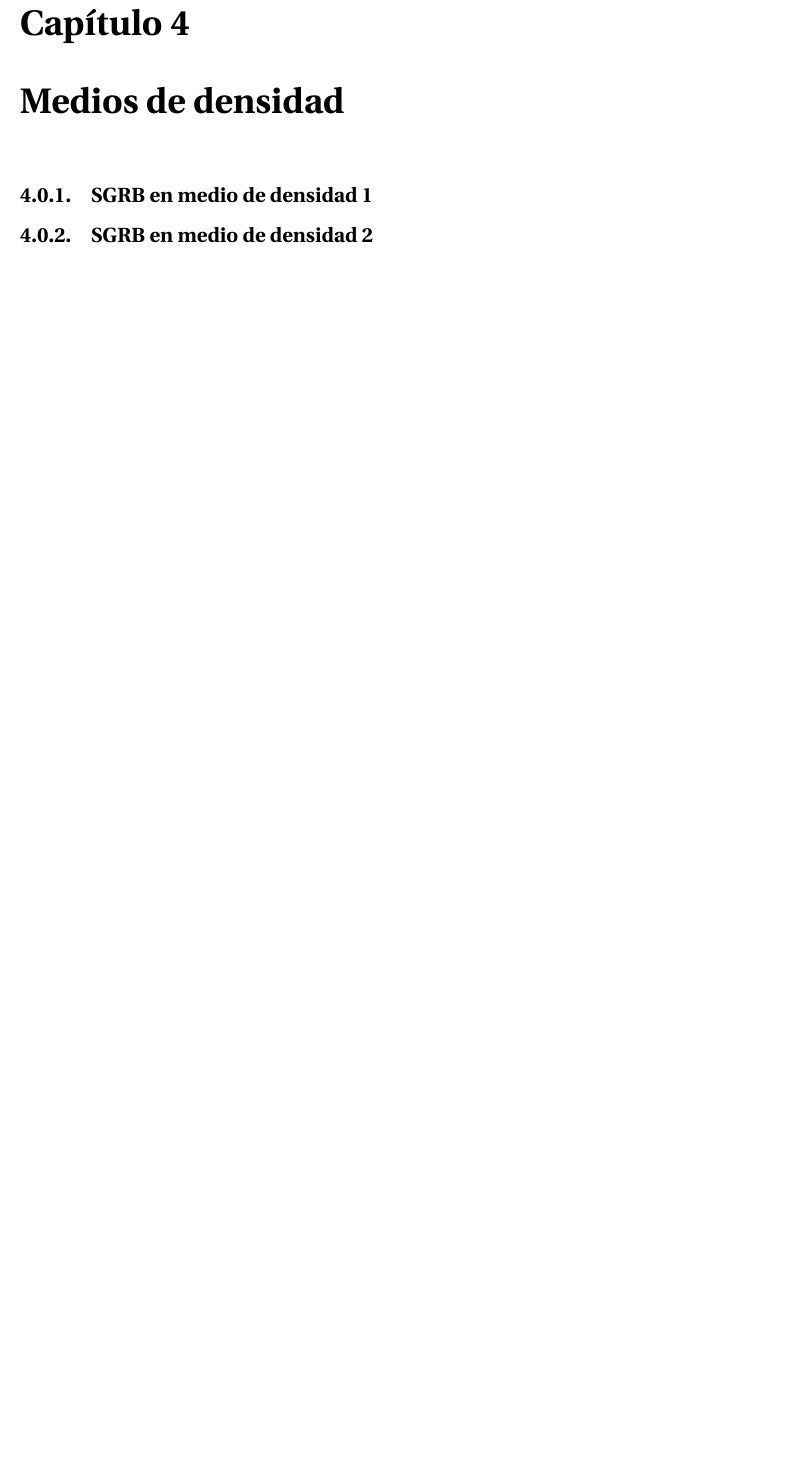
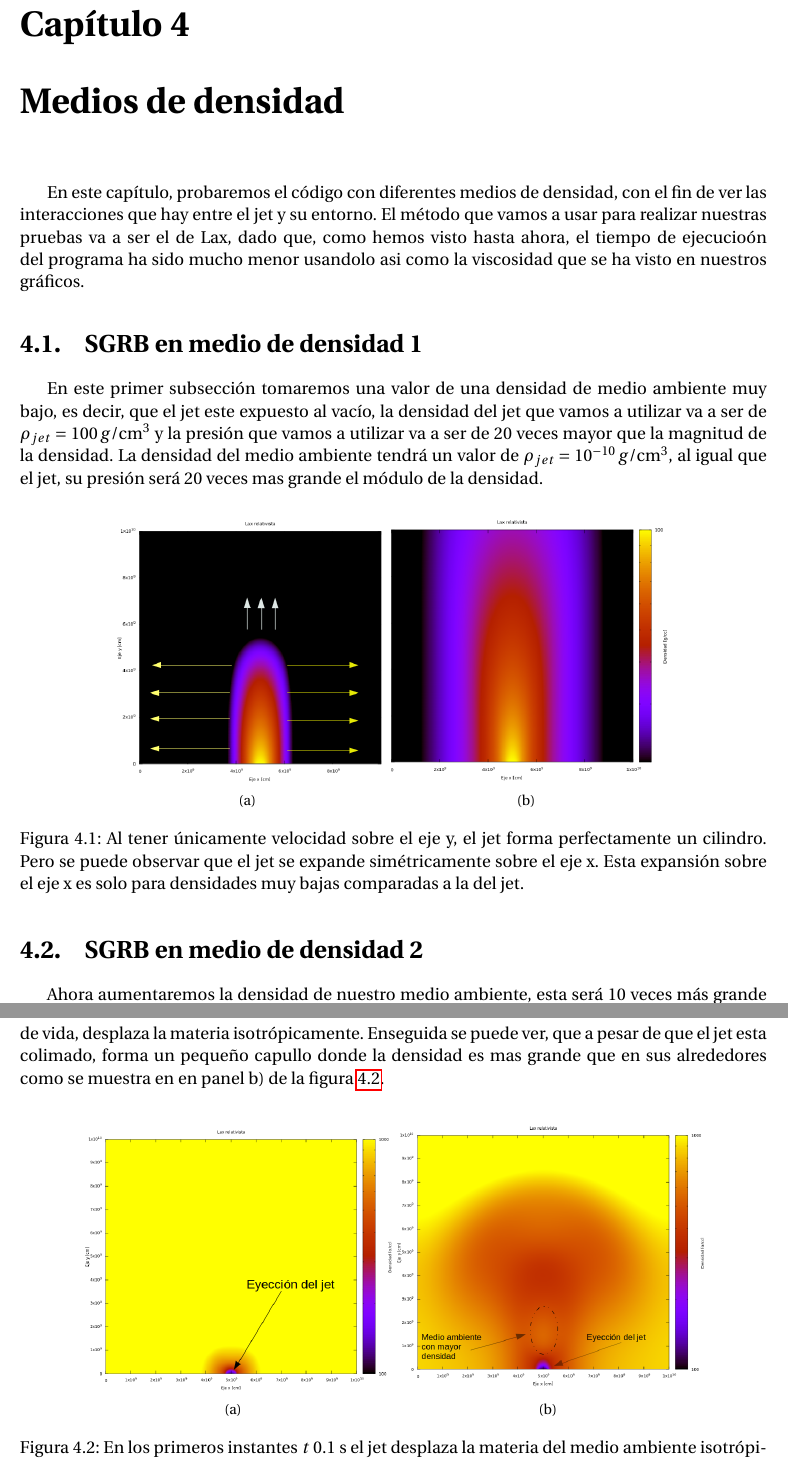
Before and after one commit to gmtw/Tesina_Fisica, a LaTeX book (main.tex): part of page 47 of 67 before the commit and two parts of pages 47 and 48 of 67 after it, the two joined at a grey line, cut so that both start at the same text, the shorter picture padded with empty space. Compiled offline with pdfLaTeX.

Commit message:
Capitulo 4

```diff
--- a/main.tex
+++ b/main.tex
@@ -1318,8 +1318,28 @@ En la prueba con densidad de medio ambiente mayor sigue habiendo grandes diferen
 \end{figure}
 \chapter{Medios de densidad}
 
-\subsection{SGRB en medio de densidad 1}
-\subsection{SGRB en medio de densidad 2}
+En este capítulo, probaremos el código con diferentes medios de densidad, con el fin de ver las interacciones que hay entre el jet y su entorno. El método que vamos a usar para realizar nuestras pruebas va a ser el de Lax, dado que, como hemos visto hasta ahora, el tiempo de ejecucioón del programa ha sido mucho menor usandolo asi como la viscosidad que se ha visto en nuestros gráficos.
+
+\section{SGRB en medio de densidad 1}
+En este primer subsección tomaremos una valor de una densidad de medio ambiente muy bajo, es decir, que el jet este expuesto al vacío, la densidad del jet que vamos a utilizar va a ser de $\rho_{jet} = 100 \, g/\mathrm{cm}^3 $ y la presión que vamos a utilizar va a ser de 20 veces mayor que la magnitud de la densidad. La densidad del medio ambiente tendrá un valor de $\rho_{jet} = 10^{-10} \, g/\mathrm{cm}^3 $, al igual que el jet, su presión será 20 veces mas grande el módulo de la densidad.
+
+\begin{figure}[H]
+\centering
+\subfigure[]{\includegraphics[scale = 0.450]{./Figuras/densidad_de_medios_ambientes/medio_nulo_10a}}
+\subfigure[]{\includegraphics[scale = 0.450]{./Figuras/densidad_de_medios_ambientes/medio_nulo_80a}}
+\caption{Al tener únicamente velocidad sobre el eje y, el jet forma perfectamente un cilindro. Pero se puede observar que el jet se expande simétricamente sobre el eje x. Esta expansión sobre el eje x es solo para densidades muy bajas comparadas a la del jet.}
+\end{figure}
+
+\section{SGRB en medio de densidad 2}
+
+Ahora aumentaremos la densidad de nuestro medio ambiente, esta será 10 veces más grande que nuestro jet, es decir, tendrá una densidad $\rho_{ma} = 1000 \, g/\mathrm{cm}^3 $. El jet, en sus primeros instantes de vida, desplaza la materia isotrópicamente. Enseguida se puede ver, que a pesar de que el jet esta colimado, forma un pequeño capullo donde la densidad es mas grande que en sus alrededores como se muestra en en panel b) de la figura \ref{fig:medio_ambiente_1000}.
+
+\begin{figure}[H] \label{fig:medio_ambiente_1000}
+\centering
+\subfigure[]{\includegraphics[scale = 0.450]{./Figuras/densidad_de_medios_ambientes/medio_1000gcc_10a}}
+\subfigure[]{\includegraphics[scale = 0.450]{./Figuras/densidad_de_medios_ambientes/medio_1000gcc_70a}}
+\caption{En los primeros instantes $t~0.1$ s el jet desplaza la materia del medio ambiente isotrópicamente, al ir avanzando, el jet va desplazando el material y se reduce su velocidad a $v = 0.4c$}
+\end{figure}
 
 \section{Comparación con el GRB170817}
 
```
Also changed, not shown: Figuras/densidad_de_medios_ambientes/medio_1000gcc_10a.png (added), Figuras/densidad_de_medios_ambientes/medio_1000gcc_70a.png (added), Figuras/densidad_de_medios_ambientes/medio_nulo_10a.png (added), Figuras/densidad_de_medios_ambientes/medio_nulo_80a.png (added), main.tex (2 more changed lines), 1 other file.
